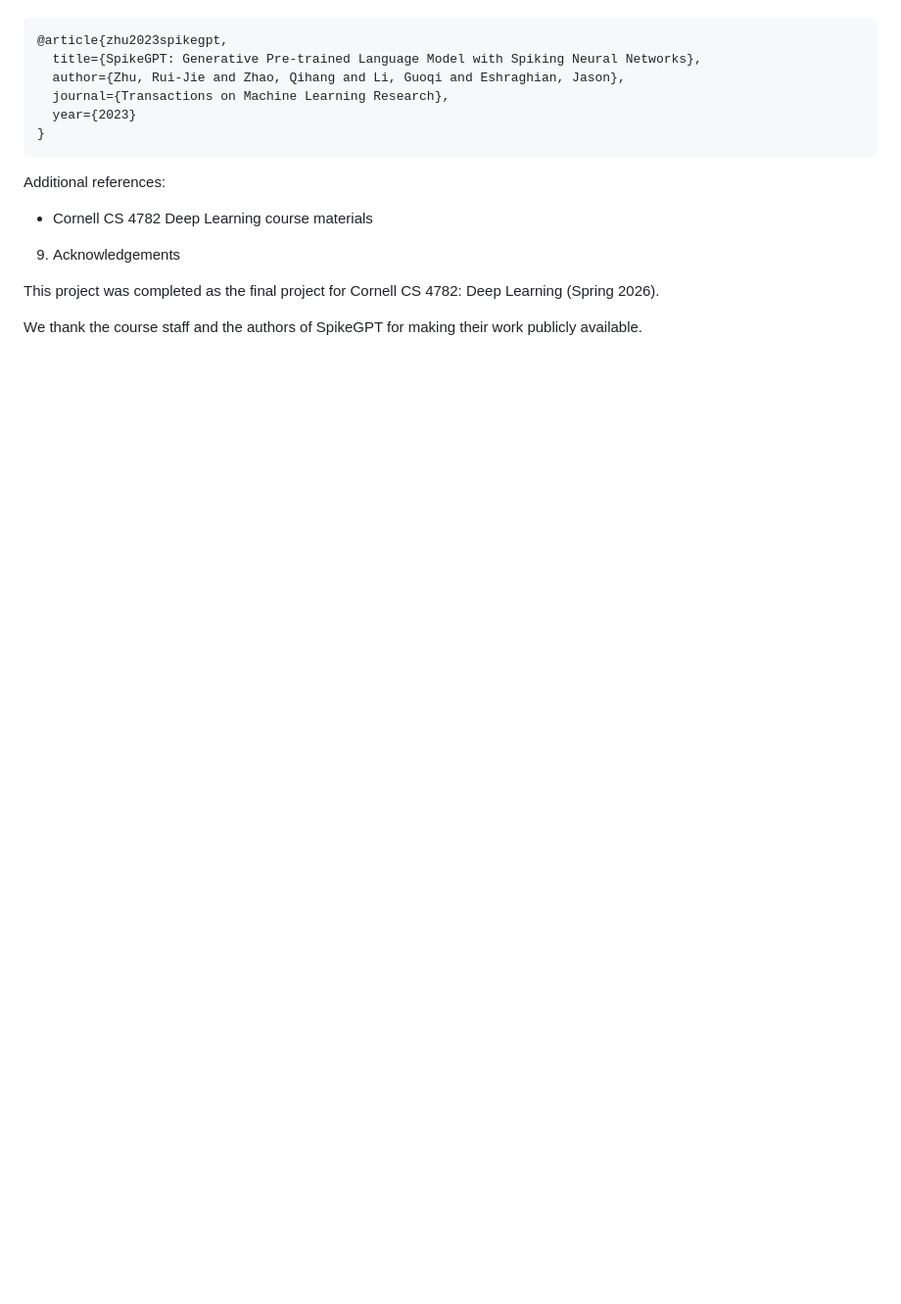
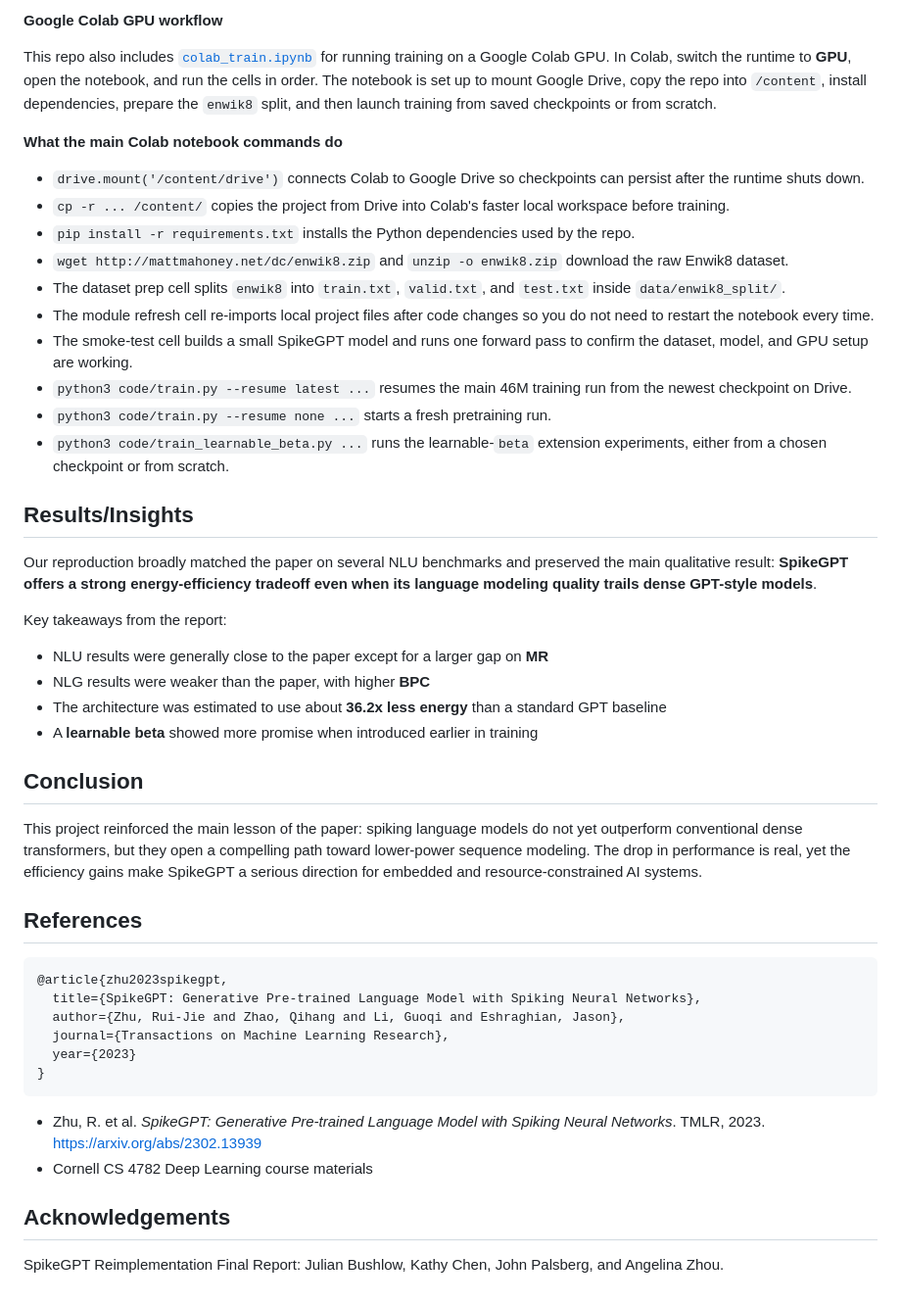
Before and after one commit to jbushlow/spiking-transformer-cs4782, a Markdown page: README.md, the part around one of its changes. Shown at 98% size. Rendered like a GitHub page; blank space fills up the shorter version.

````diff
--- a/README.md
+++ b/README.md
@@ -66,3 +82,36 @@ This project demonstrates that spiking neural networks can scale to language mod
+**Google Colab GPU workflow**
+
+This repo also includes [`colab_train.ipynb`](./colab_train.ipynb) for running training on a Google Colab GPU. In Colab, switch the runtime to **GPU**, open the notebook, and run the cells in order. The notebook is set up to mount Google Drive, copy the repo into `/content`, install dependencies, prepare the `enwik8` split, and then launch training from saved checkpoints or from scratch.
+
+**What the main Colab notebook commands do**
+
+- `drive.mount('/content/drive')` connects Colab to Google Drive so checkpoints can persist after the runtime shuts down.
+- `cp -r ... /content/` copies the project from Drive into Colab's faster local workspace before training.
+- `pip install -r requirements.txt` installs the Python dependencies used by the repo.
+- `wget http://mattmahoney.net/dc/enwik8.zip` and `unzip -o enwik8.zip` download the raw Enwik8 dataset.
+- The dataset prep cell splits `enwik8` into `train.txt`, `valid.txt`, and `test.txt` inside `data/enwik8_split/`.
+- The module refresh cell re-imports local project files after code changes so you do not need to restart the notebook every time.
+- The smoke-test cell builds a small SpikeGPT model and runs one forward pass to confirm the dataset, model, and GPU setup are working.
+- `python3 code/train.py --resume latest ...` resumes the main 46M training run from the newest checkpoint on Drive.
+- `python3 code/train.py --resume none ...` starts a fresh pretraining run.
+- `python3 code/train_learnable_beta.py ...` runs the learnable-`beta` extension experiments, either from a chosen checkpoint or from scratch.
+
+## Results/Insights
+
+Our reproduction broadly matched the paper on several NLU benchmarks and preserved the main qualitative result: **SpikeGPT offers a strong energy-efficiency tradeoff even when its language modeling quality trails dense GPT-style models**.
+
+Key takeaways from the report:
+
+- NLU results were generally close to the paper except for a larger gap on **MR**
+- NLG results were weaker than the paper, with higher **BPC**
+- The architecture was estimated to use about **36.2x less energy** than a standard GPT baseline
+- A **learnable beta** showed more promise when introduced earlier in training
+
+## Conclusion
+
+This project reinforced the main lesson of the paper: spiking language models do not yet outperform conventional dense transformers, but they open a compelling path toward lower-power sequence modeling. The drop in performance is real, yet the efficiency gains make SpikeGPT a serious direction for embedded and resource-constrained AI systems.
+
+## References
 
 ```bibtex
 @article{zhu2023spikegpt,
@@ -73,11 +122,9 @@ This project demonstrates that spiking neural networks can scale to language mod
 }
 ```
 
-Additional references:
+- Zhu, R. et al. *SpikeGPT: Generative Pre-trained Language Model with Spiking Neural Networks*. TMLR, 2023. https://arxiv.org/abs/2302.13939
 - Cornell CS 4782 Deep Learning course materials
 
-9. Acknowledgements
+## Acknowledgements
 
-This project was completed as the final project for Cornell CS 4782: Deep Learning (Spring 2026).
-
-We thank the course staff and the authors of SpikeGPT for making their work publicly available.
+SpikeGPT Reimplementation Final Report: Julian Bushlow, Kathy Chen, John Palsberg, and Angelina Zhou.
````
Also changed, not shown: other parts of README.md (+67 -51 lines).
